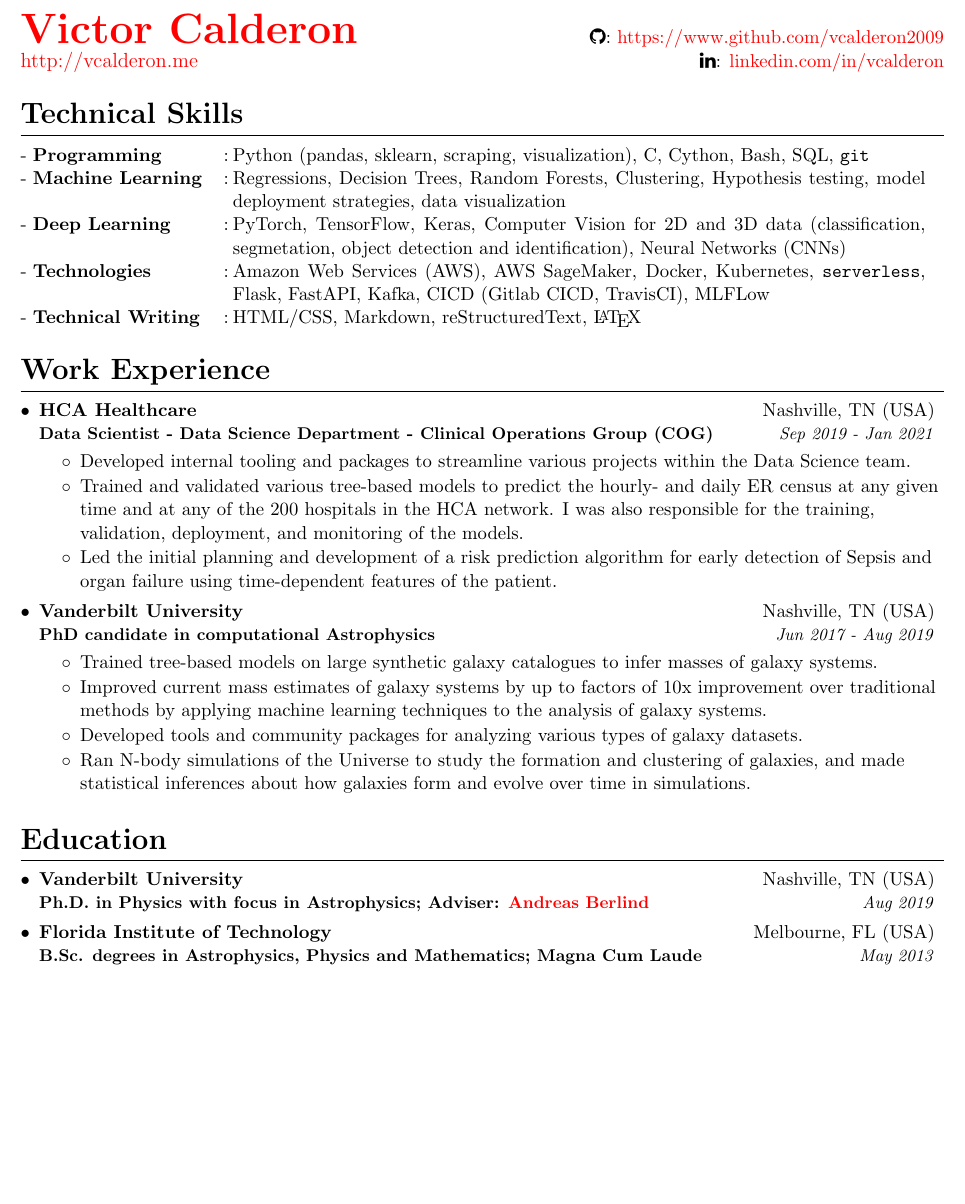
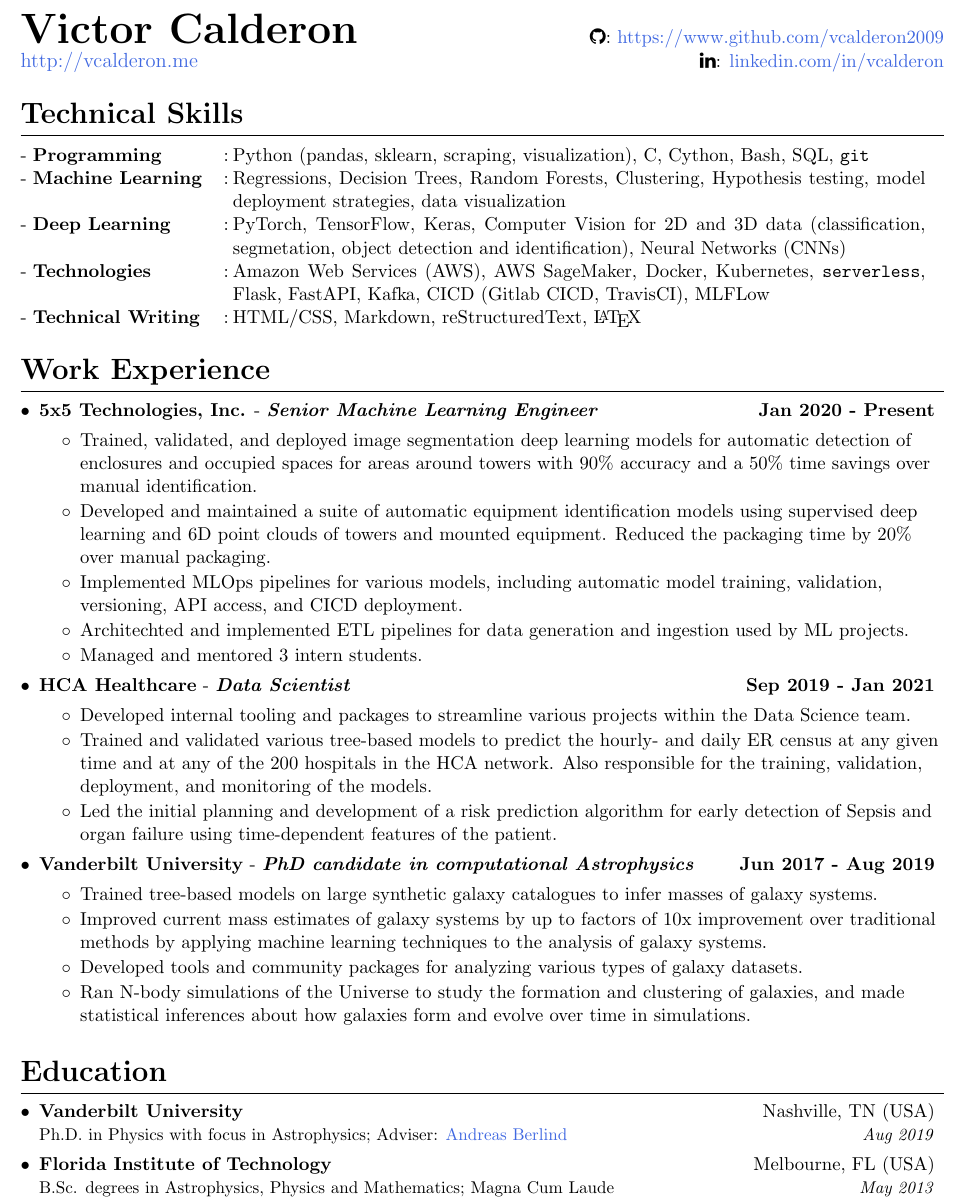
Before and after one commit to vcalderon2009/resume, a LaTeX CV (resume/Victor_F_Calderon/Victor_F_Calderon_Resume.tex): part of the page, cut so that both start at the same text, the shorter picture padded with empty space. Compiled offline with pdfLaTeX.

Commit message:
Updated Resume with new descriptions for 5x5

```diff
--- a/resume/Victor_F_Calderon/Victor_F_Calderon_Resume.tex
+++ b/resume/Victor_F_Calderon/Victor_F_Calderon_Resume.tex
@@ -33,7 +33,9 @@
 %     citecolor=blue,
     % linkcolor=blue,
 %     filecolor=magenta,
-    urlcolor=red,
+    % urlcolor=red,
+    % urlcolor=blue,
+    urlcolor=RoyalBlue,
 }
 
 \pagestyle{fancy}
@@ -89,7 +91,7 @@
   \vspace{-1pt}\item
     \begin{tabular*}{0.97\textwidth}[t]{l@{\extracolsep{\fill}}r}
       \textbf{#1} & #2 \\
-      {\textbf{\small#3}} & \textit{\small #4} \\
+      {\small#3} & \textit{\small #4} \\
       % \textit{\small#3} & \textit{\small #4} \\
     \end{tabular*}\vspace{-5pt}
 }
@@ -152,6 +154,9 @@
 % --- Name of the person
 \newcommand{\myname}{Victor Calderon}
 
+% --- Hyperlink-related
+\newcommand{\hyperlinkColor}{NavyBlue}
+
 % --- Miscellaneous
 \newcommand{\MNRAS}{Monthly Notices of the Royal Astronomical Society}
 \newcommand{\XGBoost}{\texttt{XGBoost}}
@@ -185,6 +190,15 @@
   }
 }
 
+\newcommand{\workResumeSubheading}[3]{
+  \vspace{-1pt}\item
+    \begin{tabular*}{0.97\textwidth}[t]{l@{\extracolsep{\fill}}r}
+      {\textbf{#1}} - {\textbf{\textit{#2}}} & \textbf{#3} \\
+      % {\textbf{\small#3}} & \textit{\small #4} \\
+      % \textit{\small#3} & \textit{\small #4} \\
+    \end{tabular*}\vspace{-5pt}
+}
+
 %------------------------------------------------------------------------------
 %%%%%%%%%%%%%%%%%%%%%%%%%%%%%  CV STARTS HERE  %%%%%%%%%%%%%%%%%%%%%%%%%%%%%%%%
 
@@ -194,7 +208,8 @@
 % ------------------------------------HEADING----------------------------------
 \begin{tabular*}{\textwidth}{l@{\extracolsep{\fill}}r}
   % -- Name and email address
-  \textbf{\href{\mywebsite}{\SizeTitleName \myname}} &
+  \textbf{{\SizeTitleName \myname}} &
+  % \textbf{\href{\mywebsite}{\SizeTitleName \myname}} &
   % -- Github
   \faGithub: \href{\githuburl}{\@\githuburl} \\
   % -- Personal website
@@ -282,11 +298,46 @@
   \resumeSubHeadingListStart
 
   % -------------- 5X5
+  \workResumeSubheading
+    {5x5 Technologies, Inc.}
+    {Senior Machine Learning Engineer}
+    {Jan 2020 - Present}
+      % --- Description fo the work
+      \resumeItemListStart
+      %
+      \workExperienceBullet{
+        Trained, validated, and deployed image segmentation deep learning
+        models for automatic detection of enclosures and occupied spaces for
+        areas around towers with 90\% accuracy and a 50\% time savings over
+        manual identification.
+      }
+      %
+      \workExperienceBullet{
+        Developed and maintained a suite of automatic equipment identification
+        models using supervised deep learning and 6D point clouds of towers
+        and mounted equipment. Reduced the packaging time by 20\% over manual
+        packaging.
+      }
+      %
+      \workExperienceBullet{
+        Implemented MLOps pipelines for various models, including automatic
+        model training, validation, versioning, API access, and CICD deployment.
+      }
+      %
+      \workExperienceBullet{
+        Architechted and implemented ETL pipelines for data generation and
+        ingestion used by ML projects.
+      }
+      %
+      \workExperienceBullet{
+        Managed and mentored 3 intern students.
+      }
+      %
+      \resumeItemListEnd
   % -------------- HCA Healthcare
-    \resumeSubheading
+  \workResumeSubheading
       {HCA Healthcare}
-      {Nashville, TN (USA)}
-      {Data Scientist - Data Science Department - Clinical Operations Group (COG)}
+      {Data Scientist}
       {Sep 2019 - Jan 2021}
       % --- Description fo the work
       \resumeItemListStart
@@ -295,12 +346,14 @@
           Developed internal tooling and packages to streamline various projects
           within the Data Science team.
         }
+        %
         \workExperienceBullet{
           Trained and validated various tree-based models to predict the
           hourly- and daily ER census at any given time and at any of the
-          200 hospitals in the HCA network. I was also responsible for the
+          200 hospitals in the HCA network. Also responsible for the
           training, validation, deployment, and monitoring of the models.
         }
+        %
         \workExperienceBullet{
           Led the initial planning and development of a risk prediction
           algorithm for early detection of Sepsis and organ failure using
@@ -309,9 +362,8 @@
       %
       \resumeItemListEnd
   % -------------- VANDERBILT
-    \resumeSubheading
+  \workResumeSubheading
       {Vanderbilt University}
-      {Nashville, TN (USA)}
       {PhD candidate in computational Astrophysics}
       {Jun 2017 - Aug 2019}
       % --- Description fo the work
```
Also changed, not shown: resume/Victor_F_Calderon/Victor_F_Calderon_Resume.tex (6 more changed lines).
